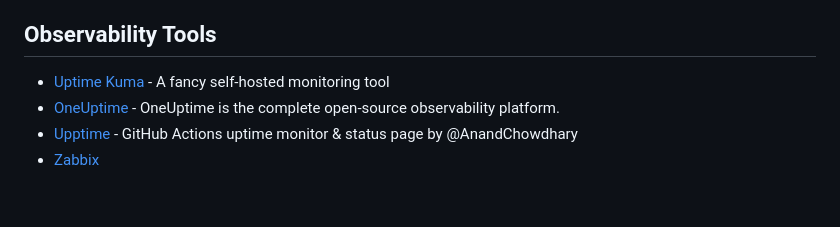
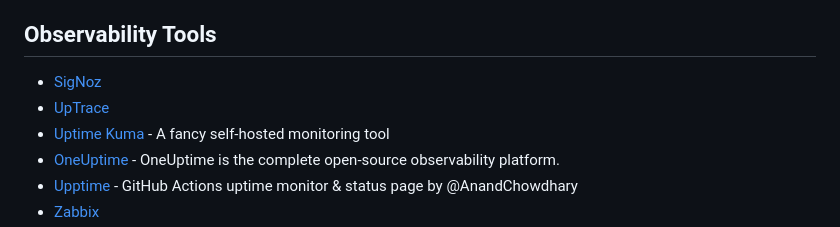
Before and after one commit to seanmars/my-awesome-tools, a Markdown page: docs/README.md, the part around the change. Rendered like a GitHub page; blank space fills up the shorter version.

```diff
--- a/docs/README.md
+++ b/docs/README.md
@@ -37,6 +37,8 @@
 
 ## Observability Tools
 
+- [SigNoz](https://github.com/SigNoz/signoz)
+- [UpTrace](https://github.com/uptrace/uptrace)
 - [Uptime Kuma](https://github.com/louislam/uptime-kuma) - A fancy self-hosted monitoring tool
 - [OneUptime](https://github.com/OneUptime/oneuptime) - OneUptime is the complete open-source observability platform.
 - [Upptime](https://github.com/upptime/upptime) - GitHub Actions uptime monitor & status page by @AnandChowdhary
```
